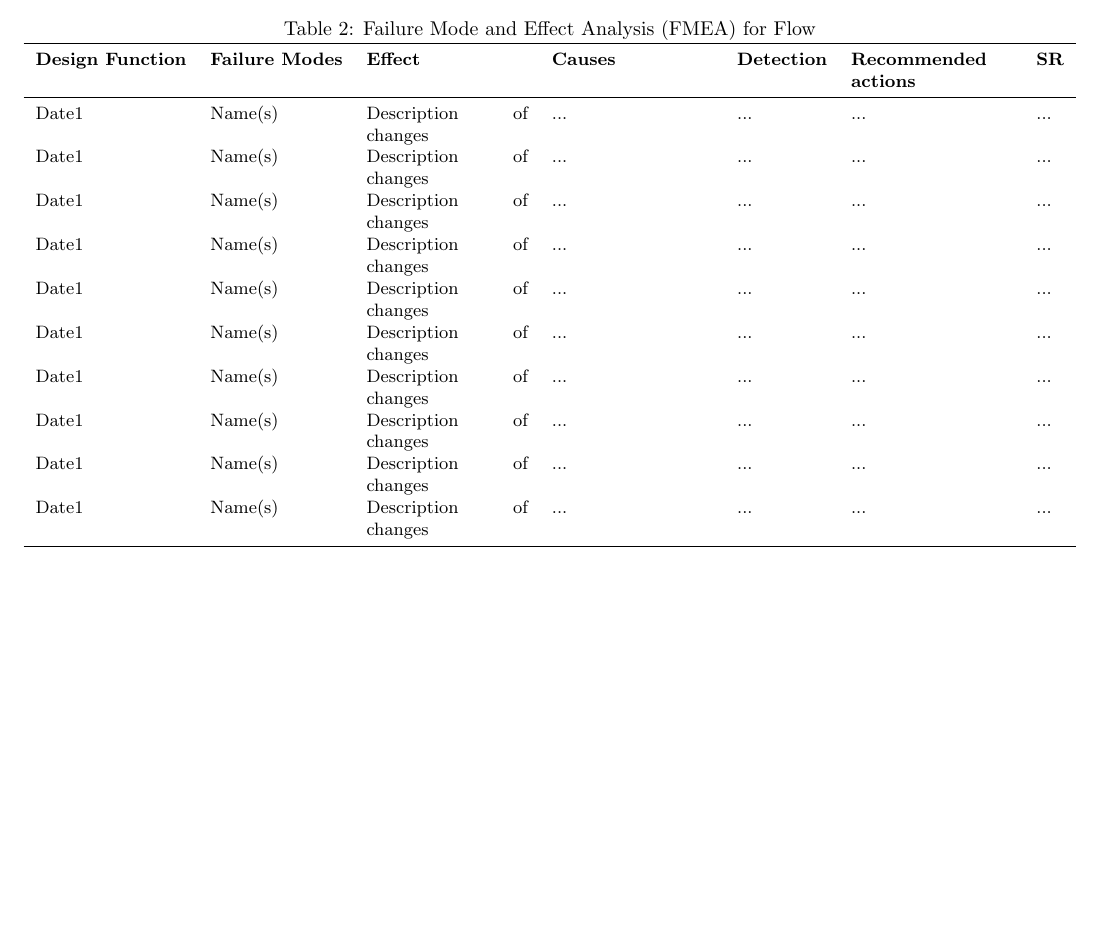
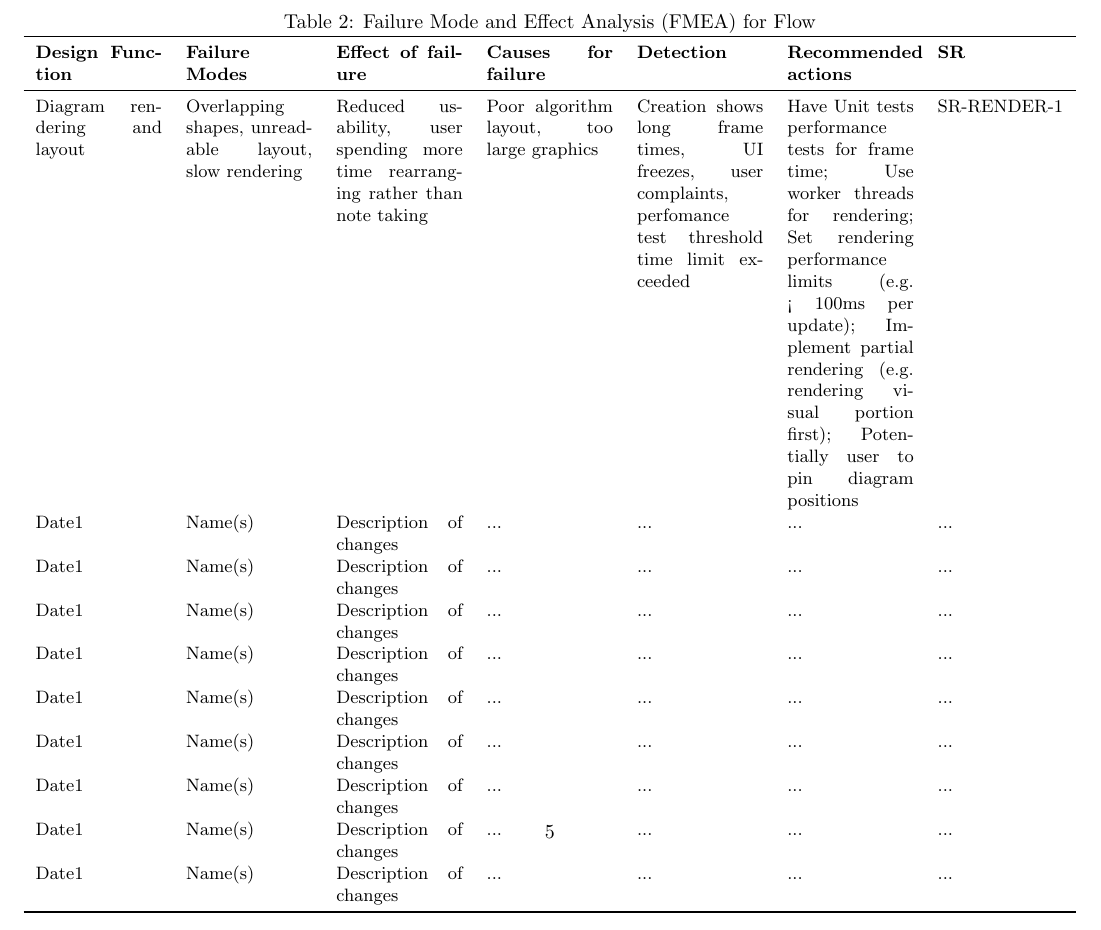
Before and after one commit to ritual-17/flow, a LaTeX document (docs/HazardAnalysis/HazardAnalysis.tex): part of page 7 of 9 before the commit and part of page 8 of 10 after it, cut so that both start at the same text, the shorter picture padded with empty space. Compiled offline with pdfLaTeX.

Commit message:
first row of FMEA table

```diff
--- a/docs/HazardAnalysis/HazardAnalysis.tex
+++ b/docs/HazardAnalysis/HazardAnalysis.tex
@@ -238,13 +238,20 @@ during the development and use of \progname. These assumptions include:
 \centering
 \small
 \caption{Failure Mode and Effect Analysis (FMEA) for \progname}
-\begin{tabularx}{\textwidth}{l l X X l X l}
+\begin{tabularx}{\textwidth}{X X X X X X X}
 \toprule
-\textbf{Design Function} & \textbf{Failure Modes} & \textbf{Effect}
- & \textbf{Causes} & \textbf{Detection} & \textbf{Recommended actions}
+\textbf{Design Function} & \textbf{Failure Modes} & \textbf{Effect of failure} &
+ \textbf{Causes for failure} & \textbf{Detection} & \textbf{Recommended actions}
  & \textbf{SR}\\
 \midrule
-Date1 & Name(s) & Description of changes & ... & ... & ... & ...\\
+Diagram rendering and layout & Overlapping shapes, unreadable layout, slow
+rendering & Reduced usability, user spending more time rearranging rather
+than note taking & Poor algorithm layout, too large graphics & Creation shows
+long frame times, UI freezes, user complaints, perfomance test threshold time
+limit exceeded & Have Unit tests performance tests for frame time; Use worker
+threads for rendering; Set rendering performance limits (e.g. < 100ms per
+update); Implement partial rendering (e.g. rendering visual portion first);
+Potentially user to pin diagram positions & SR-RENDER-1 \\
 Date1 & Name(s) & Description of changes & ... & ... & ... & ...\\
 Date1 & Name(s) & Description of changes & ... & ... & ... & ...\\
 Date1 & Name(s) & Description of changes & ... & ... & ... & ...\\
```
Also changed, not shown: docs/HazardAnalysis/HazardAnalysis.pdf.
